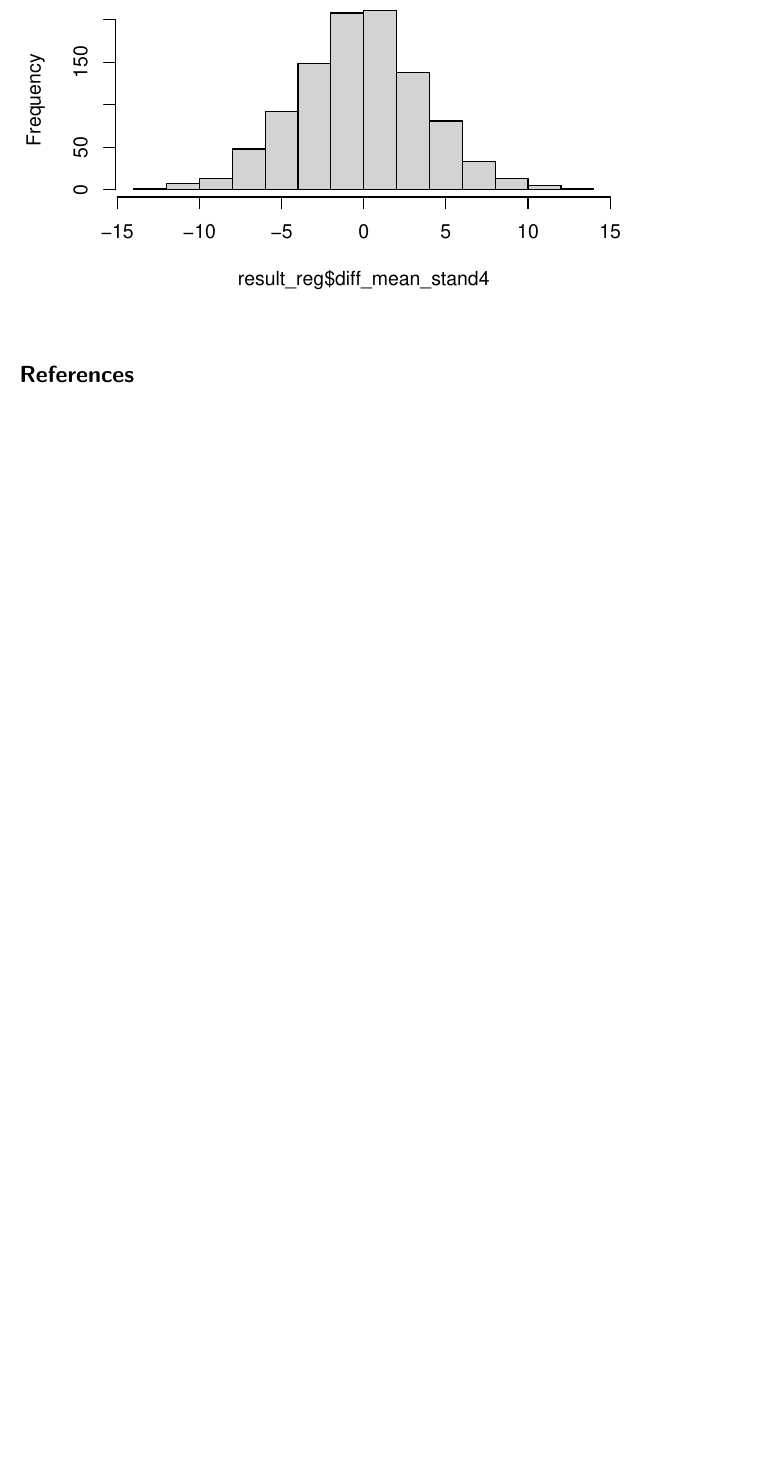
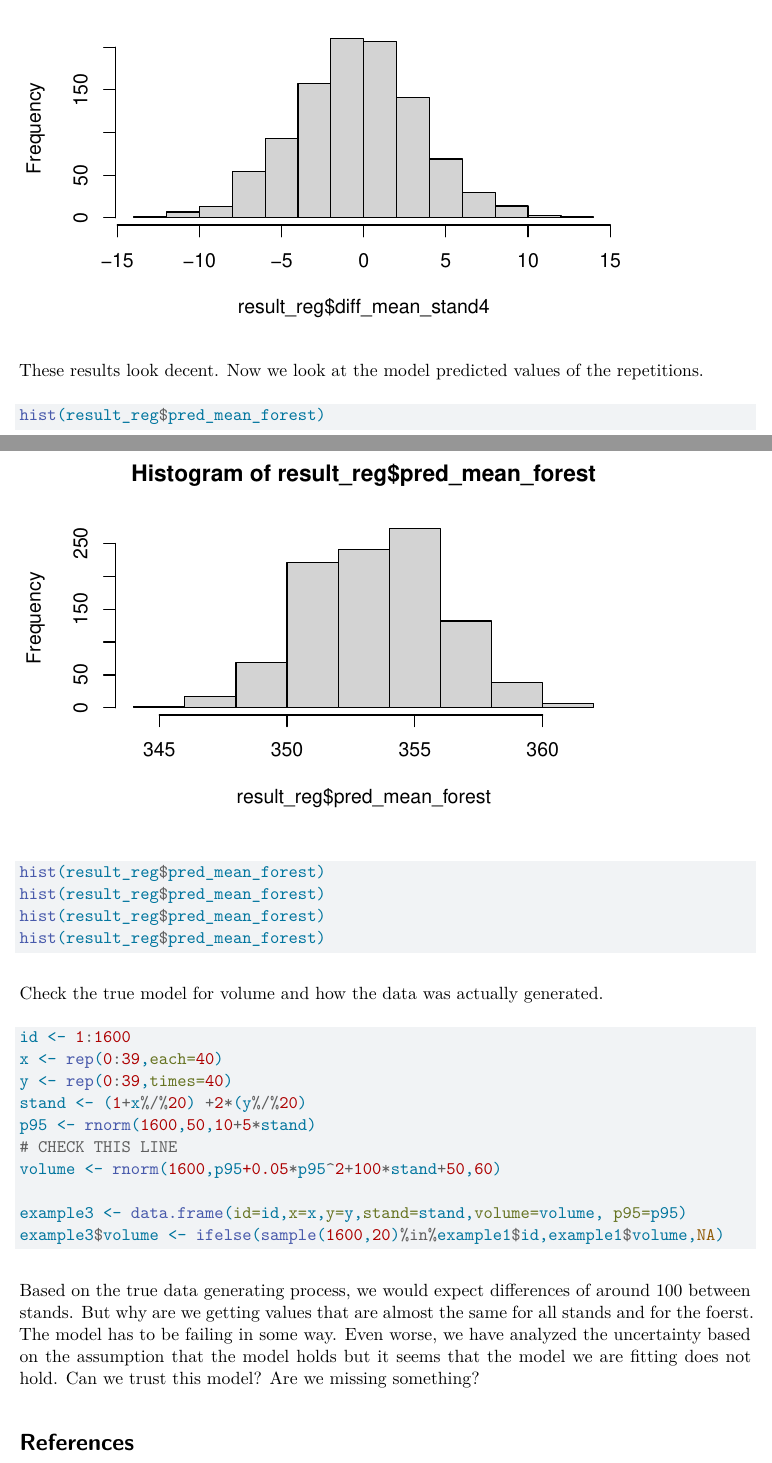
Before and after one commit to pmaurogut/SAE_course, a Quarto document (Regression_estimator.qmd): part of page 24 of 24 before the commit and two parts of pages 24 and 25 of 25 after it, the two joined at a grey line, cut so that both start at the same text, the shorter picture padded with empty space. Rendered offline with R 4.5, knitr and Pandoc in place of Quarto, then LaTeX, with nearby package versions; code that draws random numbers runs with fixed seeds of ours.

Commit message:
some changes

````diff
--- a/Regression_estimator.qmd
+++ b/Regression_estimator.qmd
@@ -500,6 +511,35 @@ hist(result_reg$diff_mean_stand3)
 hist(result_reg$diff_mean_stand4)
 ```
 
+These results look decent. Now we look at the model predicted values of the repetitions.
+
+```{r}
+hist(result_reg$pred_mean_forest)
+hist(result_reg$pred_mean_forest)
+hist(result_reg$pred_mean_forest)
+hist(result_reg$pred_mean_forest)
+hist(result_reg$pred_mean_forest)
+```
+
+Check the true model for volume and how the data was actually generated.
+
+```{r}
+id <- 1:1600
+x <- rep(0:39,each=40)
+y <- rep(0:39,times=40)
+stand <- (1+x%/%20) +2*(y%/%20)
+p95 <- rnorm(1600,50,10+5*stand)
+# CHECK THIS LINE
+volume <- rnorm(1600,p95+0.05*p95^2+100*stand+50,60)
+
+example3 <- data.frame(id=id,x=x,y=y,stand=stand,volume=volume, p95=p95)
+example3$volume <- ifelse(sample(1600,20)%in%example1$id,example1$volume,NA)
+
+
+```
+
+Based on the true data generating process, we would expect differences of around 100 between stands. But why are we getting values that are almost the same for all stands and for the foerst. The model has to be failing in some way. Even worse, we have analyzed the uncertainty based on the assumption that the model holds but it seems that the model we are fitting does not hold. Can we trust this model? Are we missing something?
+
 # References
 
 Särndal, C.-E., Swensson, B., Wretman, J., 2003. Model Assisted Survey Sampling (Springer Series in Statistics).
````
Also changed, not shown: Datagen.R (+1 -1 lines), Regression_estimator.qmd (17 more changed lines).
